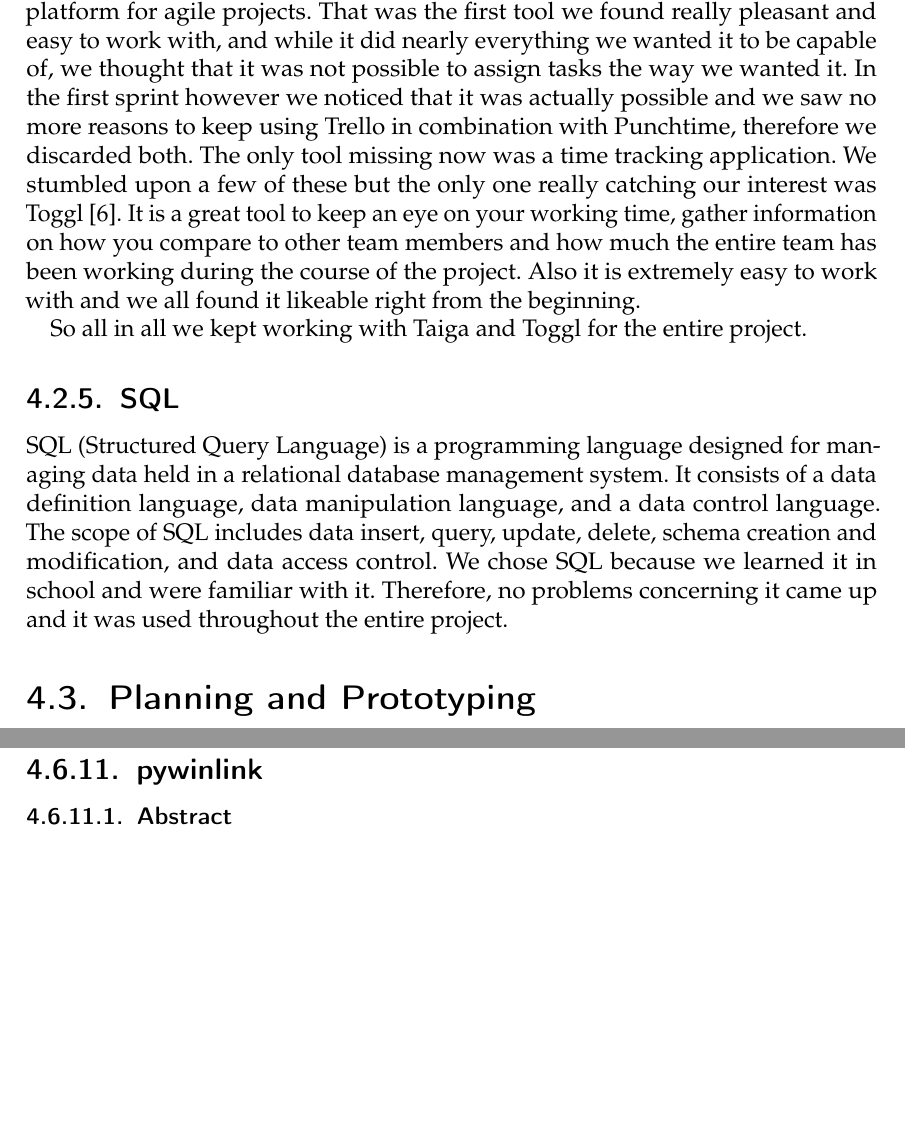
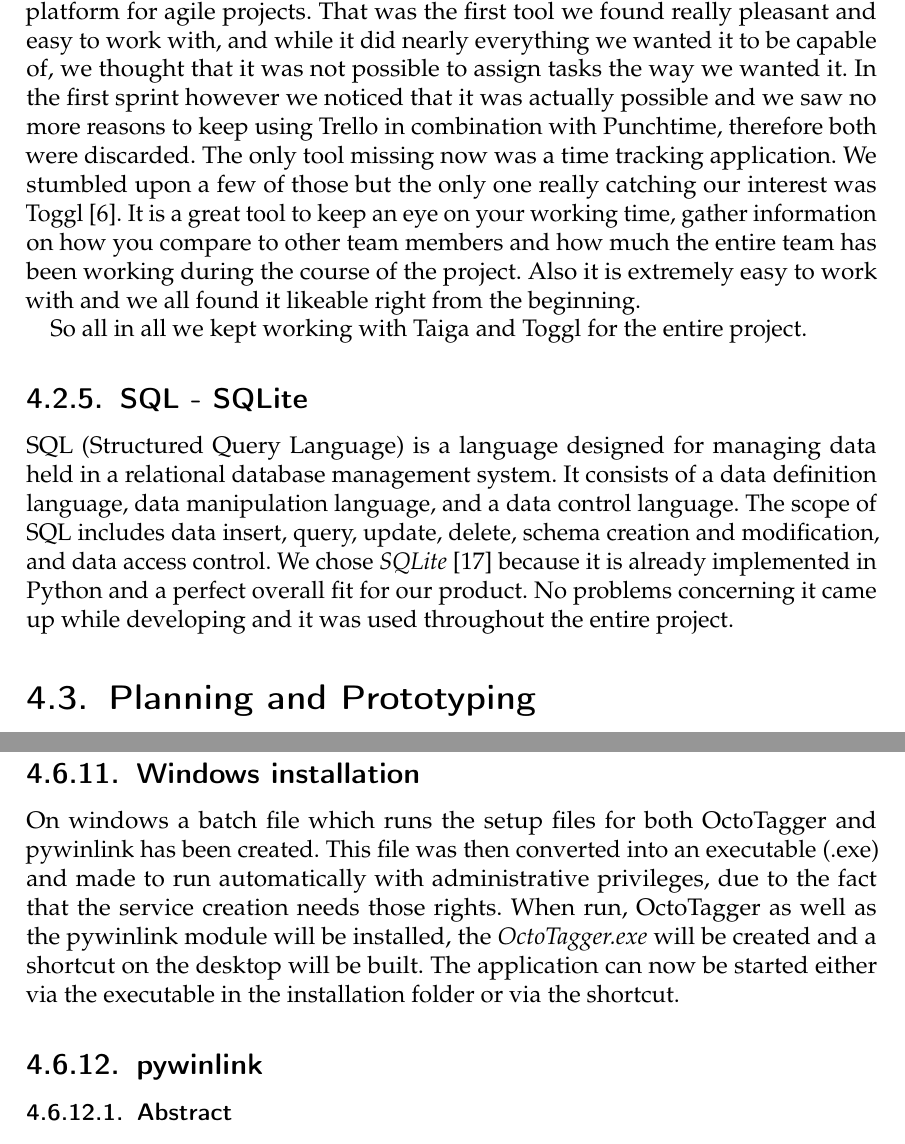
Before and after one commit to TeamOctoTagger/Thesis, a LaTeX thesis (thesis.tex, which reads chapters/execution.tex, chapters/execution/windowsinstall.tex): two parts of pages 25 and 49 of 76 before the commit and two parts of pages 25 and 49 of 77 after it, joined at a grey line, cut so that both start at the same text, the shorter picture padded with empty space. Compiled offline with pdfLaTeX.

Commit message:
korrektur, windowsinstallation

```diff
--- a/chapters/execution.tex
+++ b/chapters/execution.tex
@@ -211,15 +211,15 @@
 \label{subsec:technologies:management_tools}
 At first we started using Trello \cite{trello} to manage and to keep track of our tasks. Therefore we  utilized a time tracking tool with Trello integration called Punchtime \cite{punchtime} to keep an eye on our working times. It offers a broad quantity of statistics and charts, which are easy to read and quickly deliver a great amount of information to the user. However we found the usage to be a bit clumsy and disliked the tool overall, same goes for Trello.
 
-At the same time we were also using Taiga \cite{taiga} which is a project management platform for agile projects. That was the first tool we found really pleasant and easy to work with, and while it did nearly everything we wanted it to be capable of, we thought that it was not possible to assign tasks the way we wanted it. In the first sprint however we noticed that it was actually possible and we saw no more reasons to keep using Trello in combination with Punchtime, therefore we discarded both. The only tool missing now was a time tracking application. We stumbled upon a few of these but the only one really catching our interest was Toggl \cite{toggl}. It is a great tool to keep an eye on your working time, gather information on how you compare to other team members and how much the entire team has been working during the course of the project. Also it is extremely easy to work with and we all found it likeable right from the beginning.
+At the same time we were also using Taiga \cite{taiga} which is a project management platform for agile projects. That was the first tool we found really pleasant and easy to work with, and while it did nearly everything we wanted it to be capable of, we thought that it was not possible to assign tasks the way we wanted it. In the first sprint however we noticed that it was actually possible and we saw no more reasons to keep using Trello in combination with Punchtime, therefore both were discarded. The only tool missing now was a time tracking application. We stumbled upon a few of those but the only one really catching our interest was Toggl \cite{toggl}. It is a great tool to keep an eye on your working time, gather information on how you compare to other team members and how much the entire team has been working during the course of the project. Also it is extremely easy to work with and we all found it likeable right from the beginning.
 
 So all in all we kept working with Taiga and Toggl for the entire project.
 
-\subsection{SQL}
+\subsection{SQL - SQLite}
 \label{subsec:technologies:sql}
 
-SQL (Structured Query Language) is a programming language designed for managing data held in a relational database management system. It consists of a data definition language, data manipulation language, and a data control language. The scope of SQL includes data insert, query, update, delete, schema creation and modification, and data access control.
-We chose SQL because we learned it in school and were familiar with it. Therefore, no problems concerning it came up and it was used throughout the entire project.
+SQL (Structured Query Language) is a language designed for managing data held in a relational database management system. It consists of a data definition language, data manipulation language, and a data control language. The scope of SQL includes data insert, query, update, delete, schema creation and modification, and data access control.
+We chose \emph{SQLite} \cite{sqlite} because it is already implemented in Python and a perfect overall fit for our product. No problems concerning it came up while developing and it was used throughout the entire project.
 
 \section{Planning and Prototyping} % PoC
 \def\kapitelautor{Erik Ritschl}
--- /dev/null
+++ b/chapters/execution/windowsinstall.tex
@@ -0,0 +1,5 @@
+\subsection{Windows installation}
+\label{sub:mod:wininstall}
+\def\kapitelautor{Christoph Führer}
+
+On windows a batch file which runs the setup files for both OctoTagger and pywinlink has been created. This file was then converted into an executable (.exe) and made to run automatically with administrative privileges, due to the fact that the service creation needs those rights. When run, OctoTagger as well as the pywinlink module will be installed, the \emph{OctoTagger.exe} will be created and a shortcut on the desktop will be built. The application can now be started either via the executable in the installation folder or via the shortcut.
```
Also changed, not shown: chapters/execution/autocomplete.tex (+1 -1 lines), chapters/result.tex (+1 -1 lines), thesis.tex (+5 -1 lines), chapters/execution.tex (1 more changed lines).
